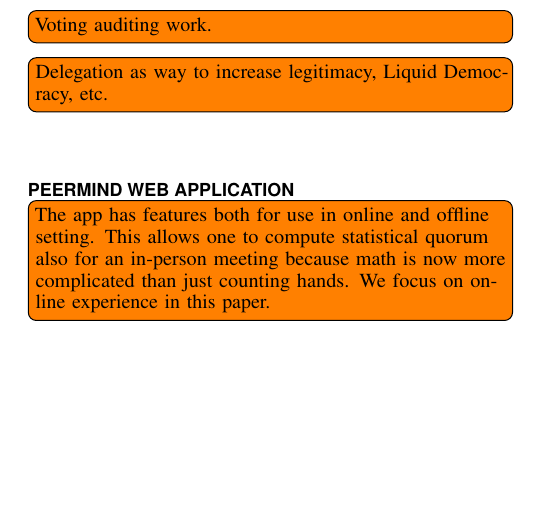
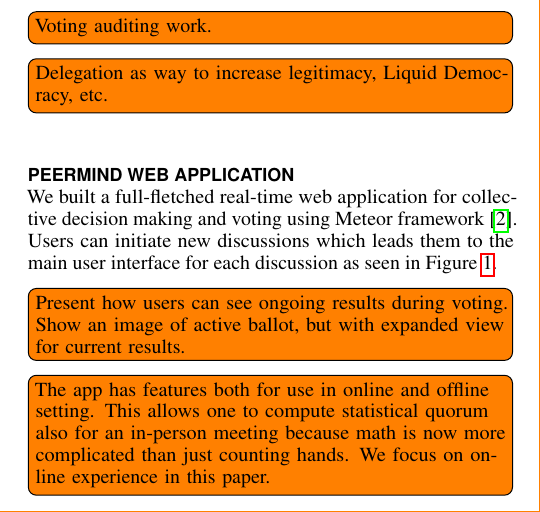
Before and after one commit to peer/mind-paper, a LaTeX document (statistical-quorum.tex): part of one column of page 2 of 5 before the commit and part of one column of page 2 of 6 after it, cut so that both start at the same text, the shorter picture padded with empty space. Compiled offline with pdfLaTeX.

Commit message:
More TODOs.

```diff
--- a/statistical-quorum.tex
+++ b/statistical-quorum.tex
@@ -287,3 +287,7 @@
 \section{PeerMind Web Application}
 \label{sec:peermind}
 
+We built a full-fletched real-time web application for collective decision making and voting using Meteor
+framework~\cite{meteor}.
+Users can initiate new discussions which leads them to the main user interface for each discussion as seen
+in Figure~\ref{fig:peermind}.
@@ -290,3 +302,10 @@
+\end{figure*}
+
+%and discuss them with others online in real-time and with rich-text content.
+%They can attach images and files using drag\&drop. Moderators can summarize discussions into three groups
+
+\todo[inline]{Present how users can see ongoing results during voting. Show an image of active ballot, but with expanded view for current results.}
+
 %Range voting (also known as score voting) is voting where members of a community express their positions on open proposals by assigning
 %each a score on a fixed scale, in the context of this paper, between $-1$ and $+1$.
 %A proposal passes if the average score of all votes on a position is positive.
@@ -326,10 +345,17 @@
 
 \subsection{Use in Existing Democratic Community}
 
-% imperial: running it for x weeks in student community which has traditionally weekly meeting
-% issues with quorum
-% participation of everyone
-% they used online app for x weeks
-% we compare their old minutes with performance of new system
+\todo[inline]{Explain how we were using this for 16 weeks in fall 2016 in a community where traditionally they have
+been meeting weekly and now they used it online. How X proposals have been made with Y votes.}
 
-% interviews and surveys
+\todo[inline]{Explain how we compare with history: using minutes from spring 2016 for the same community. Issues with
+quorum often not bein reached or being lost during the meeting. How many proposals were made then.}
+
+\todo[inline]{Using our metric compare legitimacy of decisions being made in the spring and fall.}
+
+\todo[inline]{We compare how much time collectively was spend on decision making based on minutes in spring 2016 and
+how much based on interactions with the platform in fall 2016. Claim is that we made more decisions with less time people
+having to be involved in decision making, and with better legitimacy.}
+
+\todo[inline]{We did satisfaction surveys with decision making both in spring and fall 2016. Pull out some interesting
+observation when comparing.}
```
Also changed, not shown: refs.bib (+6 -0 lines), figures/peermind.png (added), statistical-quorum.tex (17 more changed lines).
